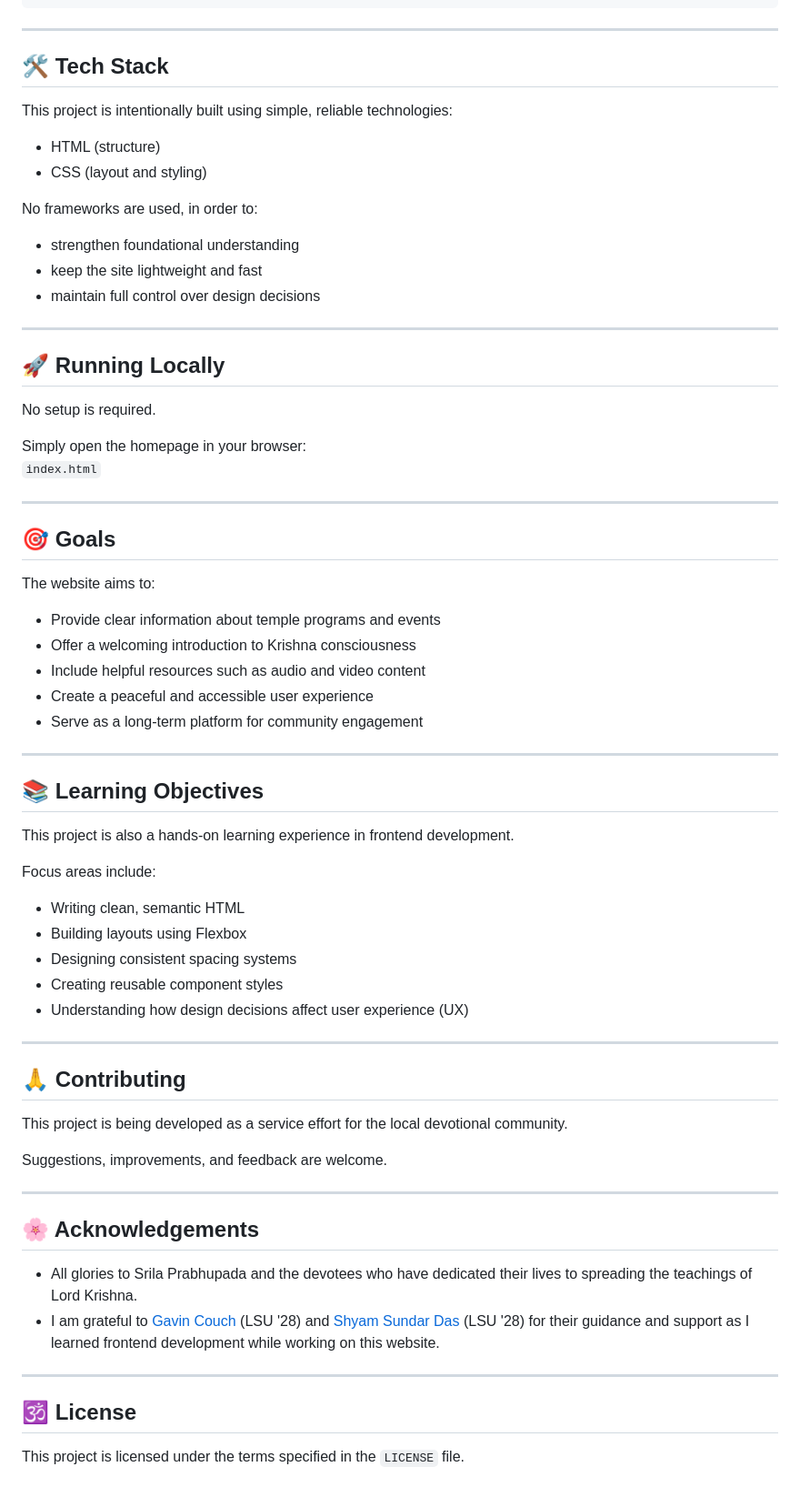
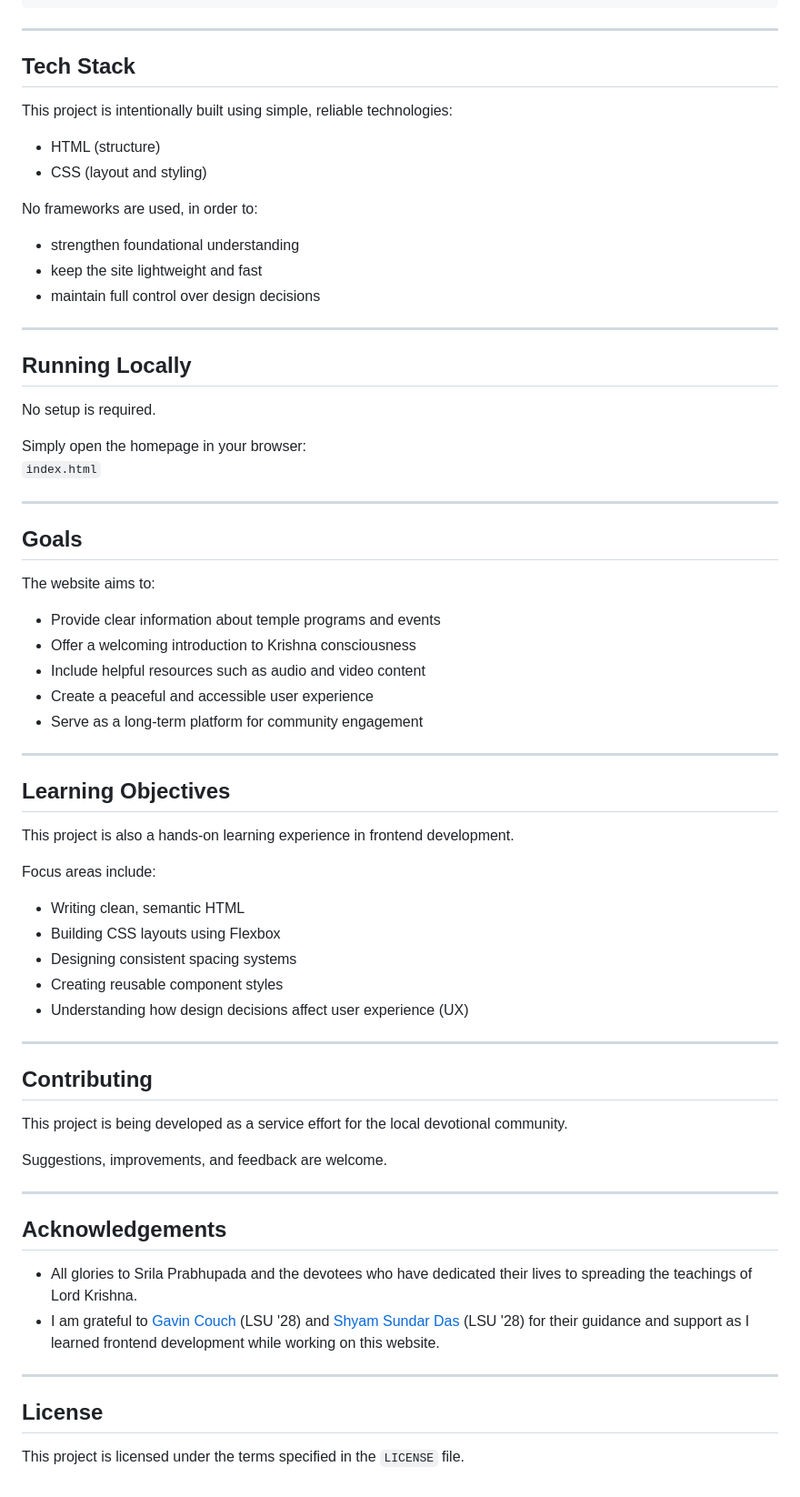
Before and after one commit to AdityaB2007/iskcon-website, a Markdown page: README.md, the part around one of its changes. Shown at 91% size. Drawn GitHub-style.

```diff
--- a/README.md
+++ b/README.md
@@ -68,7 +68,7 @@ new-vraja-dham/
 
 ---
 
-## 🛠️ Tech Stack
+## Tech Stack
 
 This project is intentionally built using simple, reliable technologies:
 
@@ -82,7 +82,7 @@ No frameworks are used, in order to:
 
 ---
 
-## 🚀 Running Locally
+## Running Locally
 
 No setup is required.
 
@@ -92,7 +92,7 @@ Simply open the homepage in your browser: <br>
 
 ---
 
-## 🎯 Goals
+## Goals
 
 The website aims to:
 
@@ -104,20 +104,20 @@ The website aims to:
 
 ---
 
-## 📚 Learning Objectives
+## Learning Objectives
 
 This project is also a hands-on learning experience in frontend development.
 
 Focus areas include:
 - Writing clean, semantic HTML
-- Building layouts using Flexbox
+- Building CSS layouts using Flexbox
 - Designing consistent spacing systems
 - Creating reusable component styles
 - Understanding how design decisions affect user experience (UX)
 
 ---
 
-## 🙏 Contributing
+## Contributing
 
 This project is being developed as a service effort for the local devotional community.
 
@@ -125,13 +125,13 @@ Suggestions, improvements, and feedback are welcome.
 
 ---
 
-## 🌸 Acknowledgements
+## Acknowledgements
 
 - All glories to Srila Prabhupada and the devotees who have dedicated their lives to spreading the teachings of Lord Krishna.
 - I am grateful to [Gavin Couch](https://github.com/GavinCouch) (LSU '28) and [Shyam Sundar Das](https://github.com/shybarelycodes) (LSU '28) for their guidance and support as I learned frontend development while working on this website.
 
 ---
 
-## 🕉️ License
+## License
 
 This project is licensed under the terms specified in the `LICENSE` file.
```
Also changed, not shown: other parts of README.md (+4 -4 lines).
